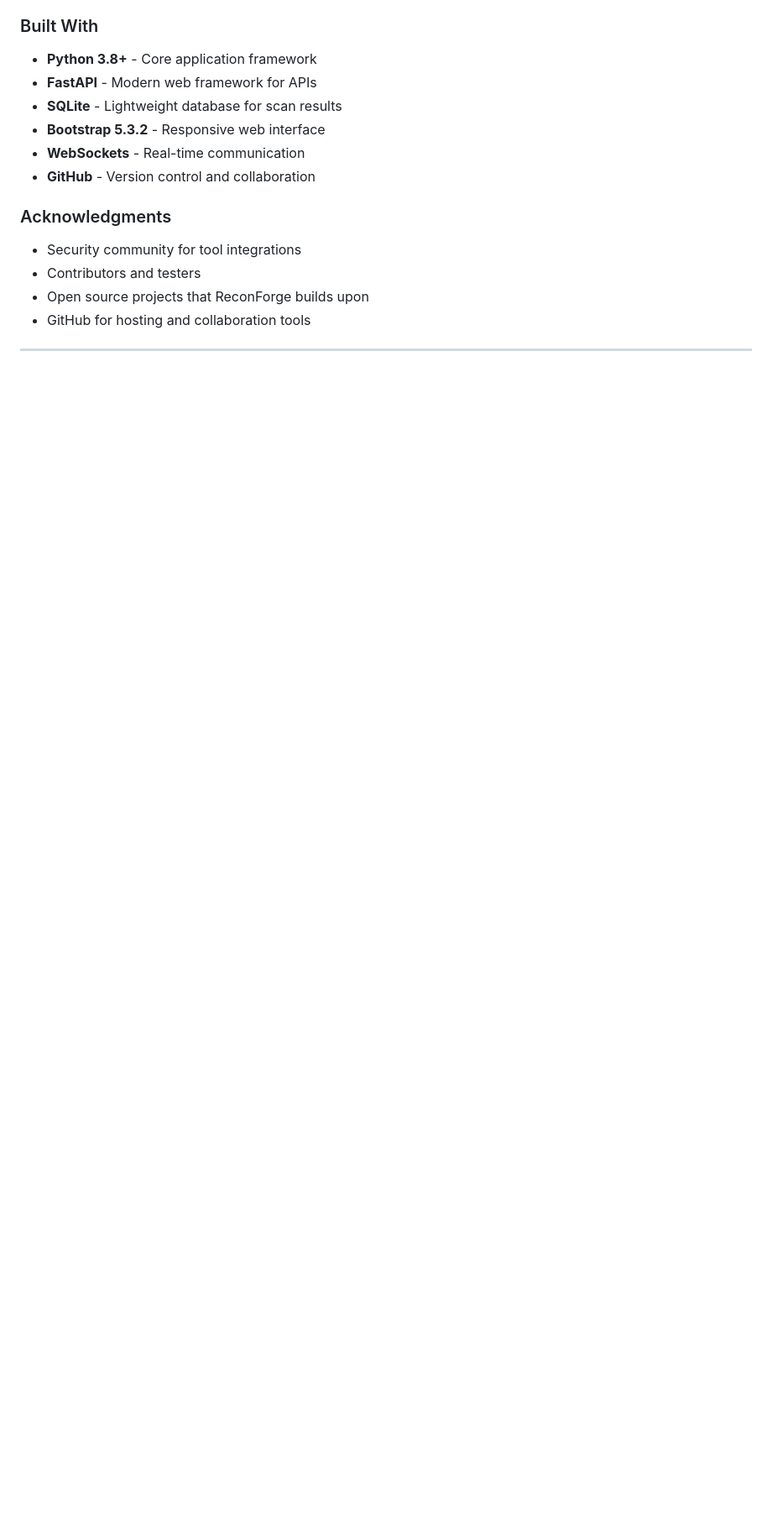
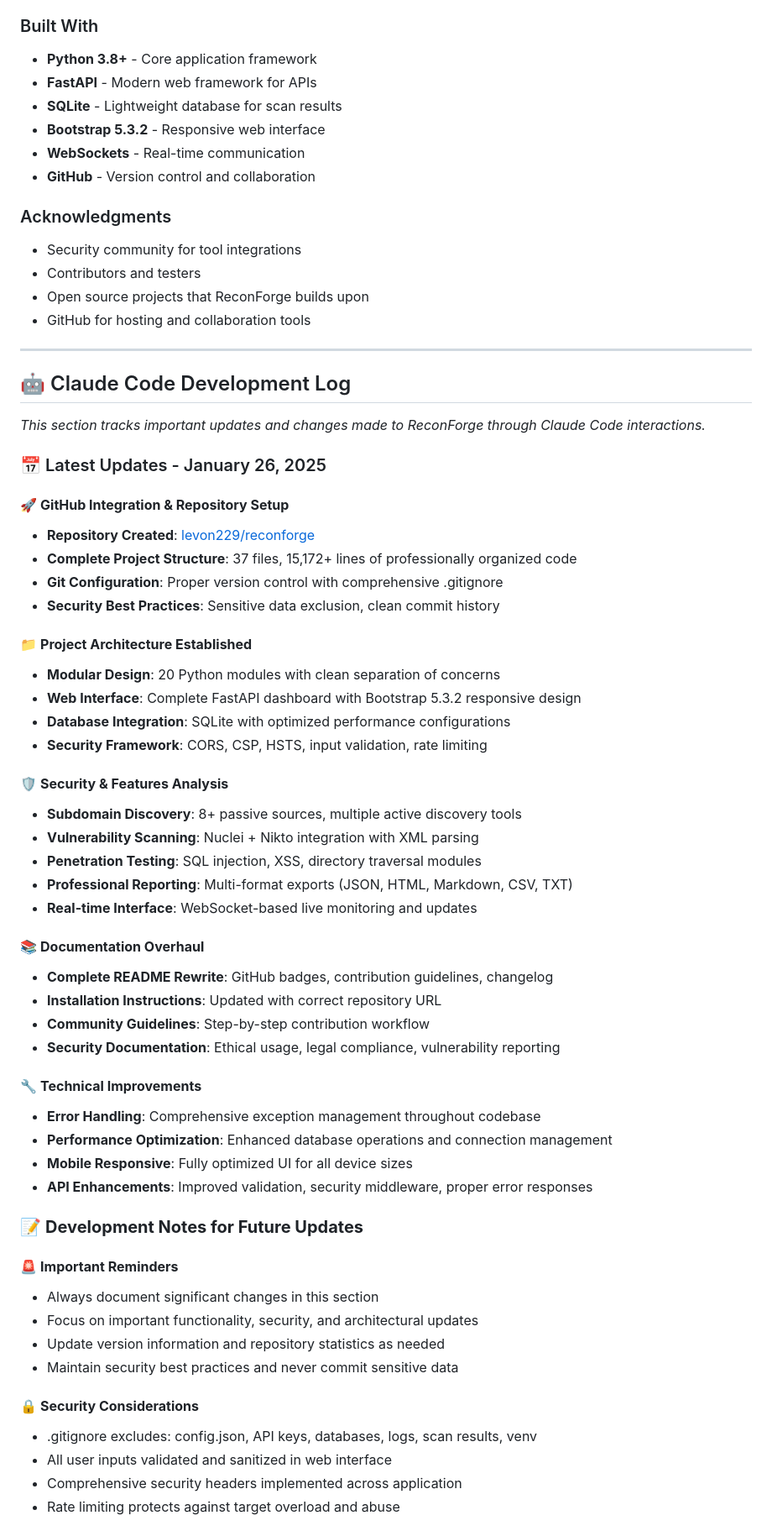
Before and after one commit to SoloDoloTheSWag/reconforge, a Markdown page: README.md, the part around one of its changes. Shown at 84% size. Rendered like a GitHub page; blank space fills up the shorter version.

```diff
--- a/README.md
+++ b/README.md
@@ -721,3 +721,54 @@ gh release list --repo levon229/reconforge
 
 ---
 
+## 🤖 Claude Code Development Log
+
+*This section tracks important updates and changes made to ReconForge through Claude Code interactions.*
+
+### 📅 Latest Updates - January 26, 2025
+
+#### 🚀 **GitHub Integration & Repository Setup**
+- **Repository Created**: [levon229/reconforge](https://github.com/levon229/reconforge)
+- **Complete Project Structure**: 37 files, 15,172+ lines of professionally organized code
+- **Git Configuration**: Proper version control with comprehensive .gitignore
+- **Security Best Practices**: Sensitive data exclusion, clean commit history
+
+#### 📁 **Project Architecture Established**
+- **Modular Design**: 20 Python modules with clean separation of concerns
+- **Web Interface**: Complete FastAPI dashboard with Bootstrap 5.3.2 responsive design
+- **Database Integration**: SQLite with optimized performance configurations
+- **Security Framework**: CORS, CSP, HSTS, input validation, rate limiting
+
+#### 🛡️ **Security & Features Analysis**
+- **Subdomain Discovery**: 8+ passive sources, multiple active discovery tools
+- **Vulnerability Scanning**: Nuclei + Nikto integration with XML parsing
+- **Penetration Testing**: SQL injection, XSS, directory traversal modules
+- **Professional Reporting**: Multi-format exports (JSON, HTML, Markdown, CSV, TXT)
+- **Real-time Interface**: WebSocket-based live monitoring and updates
+
+#### 📚 **Documentation Overhaul**
+- **Complete README Rewrite**: GitHub badges, contribution guidelines, changelog
+- **Installation Instructions**: Updated with correct repository URL
+- **Community Guidelines**: Step-by-step contribution workflow
+- **Security Documentation**: Ethical usage, legal compliance, vulnerability reporting
+
+#### 🔧 **Technical Improvements**
+- **Error Handling**: Comprehensive exception management throughout codebase
+- **Performance Optimization**: Enhanced database operations and connection management
+- **Mobile Responsive**: Fully optimized UI for all device sizes
+- **API Enhancements**: Improved validation, security middleware, proper error responses
+
+### 📝 **Development Notes for Future Updates**
+
+#### 🚨 **Important Reminders**
+- Always document significant changes in this section
+- Focus on important functionality, security, and architectural updates
+- Update version information and repository statistics as needed
+- Maintain security best practices and never commit sensitive data
+
+#### 🔒 **Security Considerations**
+- .gitignore excludes: config.json, API keys, databases, logs, scan results, venv
+- All user inputs validated and sanitized in web interface
+- Comprehensive security headers implemented across application
+- Rate limiting protects against target overload and abuse
+
```
Also changed, not shown: other parts of README.md (+22 -0 lines), CLAUDE.md (deleted, +0 -136 lines).
